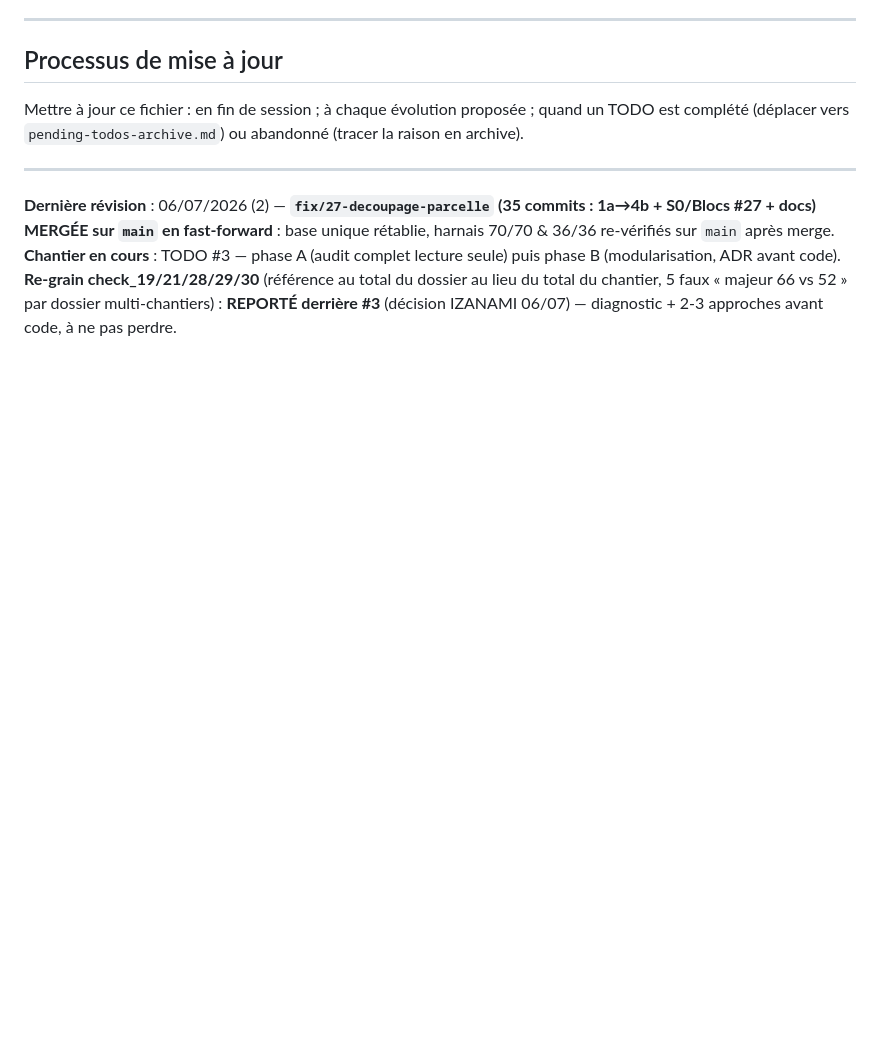
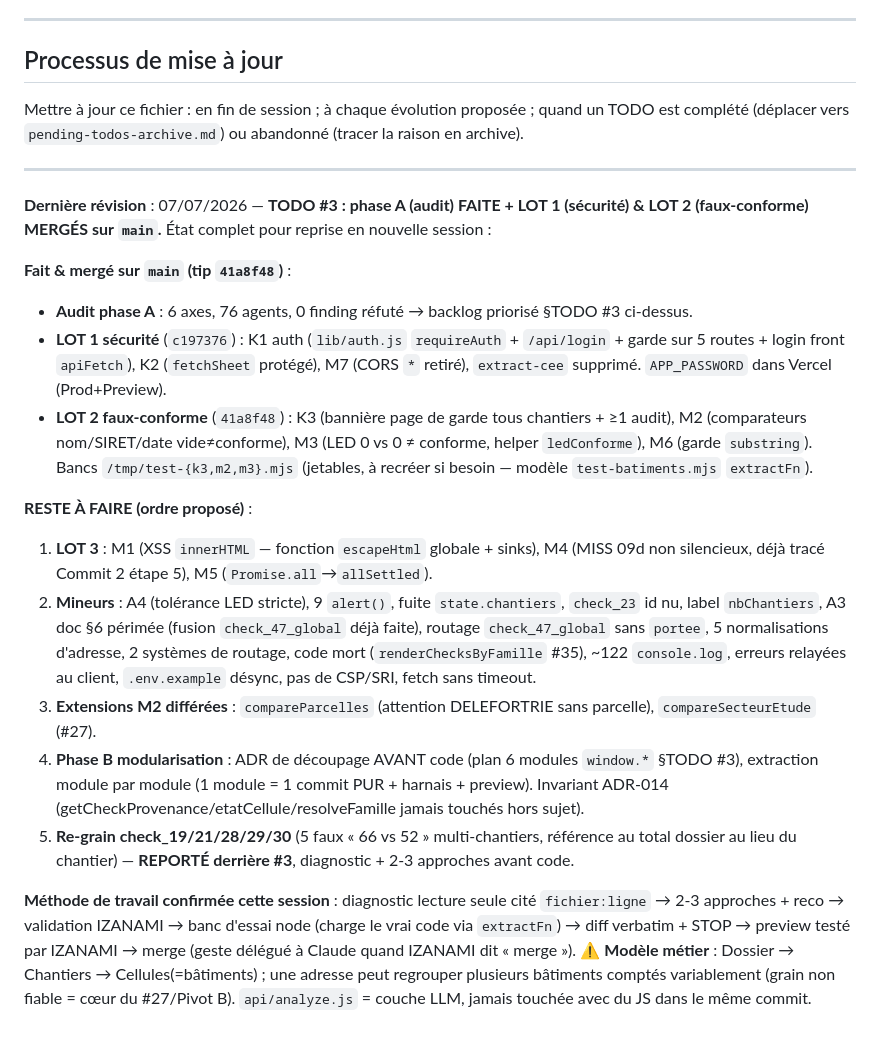
Before and after one commit to izanami92/cee-verif, a Markdown page: docs/pending-todos.md, the part around one of its changes. Drawn GitHub-style; blank space fills up the shorter version.

```diff
--- a/docs/pending-todos.md
+++ b/docs/pending-todos.md
@@ -305,9 +306,19 @@ Mettre à jour ce fichier : en fin de session ; à chaque évolution proposée ;
 
 ---
 
-**Dernière révision** : 06/07/2026 (2) — **`fix/27-decoupage-parcelle` (35 commits : 1a→4b + S0/Blocs #27 + docs)
-MERGÉE sur `main` en fast-forward** : base unique rétablie, harnais 70/70 & 36/36 re-vérifiés sur `main` après
-merge. **Chantier en cours** : TODO #3 — phase A (audit complet lecture seule) puis phase B (modularisation,
-ADR avant code). **Re-grain check_19/21/28/29/30** (référence au total du dossier au lieu du total du chantier,
-5 faux « majeur 66 vs 52 » par dossier multi-chantiers) : **REPORTÉ derrière #3** (décision IZANAMI 06/07) —
-diagnostic + 2-3 approches avant code, à ne pas perdre.
+**Dernière révision** : 07/07/2026 — **TODO #3 : phase A (audit) FAITE + LOT 1 (sécurité) & LOT 2 (faux-conforme)
+MERGÉS sur `main`.** État complet pour reprise en nouvelle session :
+
+**Fait & mergé sur `main` (tip `41a8f48`)** :
+- **Audit phase A** : 6 axes, 76 agents, 0 finding réfuté → backlog priorisé §TODO #3 ci-dessus.
+- **LOT 1 sécurité** (`c197376`) : K1 auth (`lib/auth.js` `requireAuth` + `/api/login` + garde sur 5 routes + login front `apiFetch`), K2 (`fetchSheet` protégé), M7 (CORS `*` retiré), `extract-cee` supprimé. `APP_PASSWORD` dans Vercel (Prod+Preview).
+- **LOT 2 faux-conforme** (`41a8f48`) : K3 (bannière page de garde tous chantiers + ≥1 audit), M2 (comparateurs nom/SIRET/date vide≠conforme), M3 (LED 0 vs 0 ≠ conforme, helper `ledConforme`), M6 (garde `substring`). Bancs `/tmp/test-{k3,m2,m3}.mjs` (jetables, à recréer si besoin — modèle `test-batiments.mjs` `extractFn`).
+
+**RESTE À FAIRE (ordre proposé)** :
+1. **LOT 3** : M1 (XSS `innerHTML` — fonction `escapeHtml` globale + sinks), M4 (MISS 09d non silencieux, déjà tracé Commit 2 étape 5), M5 (`Promise.all`→`allSettled`).
+2. **Mineurs** : A4 (tolérance LED stricte), 9 `alert()`, fuite `state.chantiers`, `check_23` id nu, label `nbChantiers`, A3 doc §6 périmée (fusion `check_47_global` déjà faite), routage `check_47_global` sans `portee`, 5 normalisations d'adresse, 2 systèmes de routage, code mort (`renderChecksByFamille` #35), ~122 `console.log`, erreurs relayées au client, `.env.example` désync, pas de CSP/SRI, fetch sans timeout.
+3. **Extensions M2 différées** : `compareParcelles` (attention DELEFORTRIE sans parcelle), `compareSecteurEtude` (#27).
+4. **Phase B modularisation** : ADR de découpage AVANT code (plan 6 modules `window.*` §TODO #3), extraction module par module (1 module = 1 commit PUR + harnais + preview). Invariant ADR-014 (getCheckProvenance/etatCellule/resolveFamille jamais touchés hors sujet).
+5. **Re-grain check_19/21/28/29/30** (5 faux « 66 vs 52 » multi-chantiers, référence au total dossier au lieu du chantier) — **REPORTÉ derrière #3**, diagnostic + 2-3 approches avant code.
+
+**Méthode de travail confirmée cette session** : diagnostic lecture seule cité `fichier:ligne` → 2-3 approches + reco → validation IZANAMI → banc d'essai node (charge le vrai code via `extractFn`) → diff verbatim + STOP → preview testé par IZANAMI → merge (geste délégué à Claude quand IZANAMI dit « merge »). ⚠️ **Modèle métier** : Dossier → Chantiers → Cellules(=bâtiments) ; une adresse peut regrouper plusieurs bâtiments comptés variablement (grain non fiable = cœur du #27/Pivot B). `api/analyze.js` = couche LLM, jamais touchée avec du JS dans le même commit.
```
Also changed, not shown: other parts of docs/pending-todos.md (+10 -9 lines), CLAUDE.md (+2 -1 lines), docs/known-pitfalls.md (+5 -2 lines).
